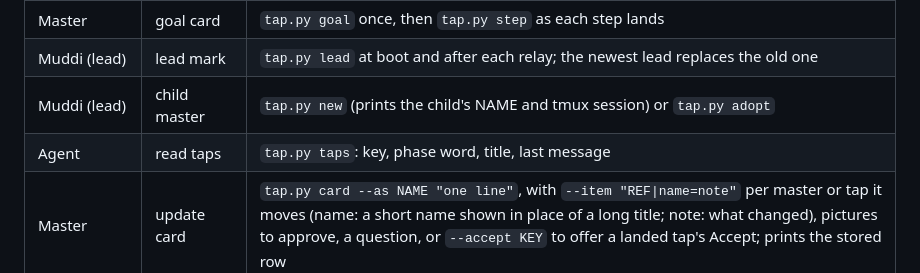
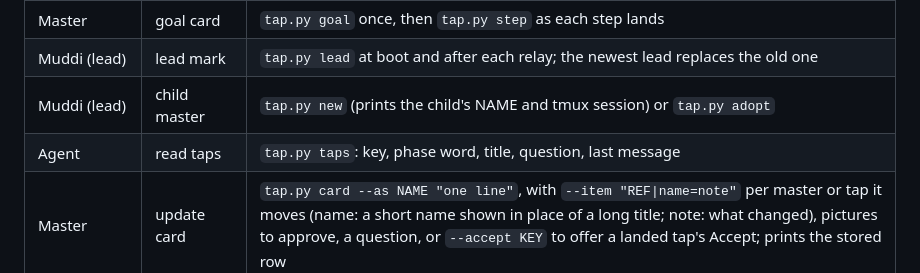
Before and after one commit to hperwin/tapspace, a Markdown page: AGENTS.md, the part around one of its changes. Drawn GitHub-style.

```diff
--- a/AGENTS.md
+++ b/AGENTS.md
@@ -94,7 +94,7 @@ You don't need an orchestrator: a solo agent can post and `wait`. But if one pro
 | Master | goal card | `tap.py goal` once, then `tap.py step` as each step lands |
 | Muddi (lead) | lead mark | `tap.py lead` at boot and after each relay; the newest lead replaces the old one |
 | Muddi (lead) | child master | `tap.py new` (prints the child's NAME and tmux session) or `tap.py adopt` |
-| Agent | read taps | `tap.py taps`: key, phase word, title, last message |
+| Agent | read taps | `tap.py taps`: key, phase word, title, question, last message |
 | Master | update card | `tap.py card --as NAME "one line"`, with `--item "REF\|name=note"` per master or tap it moves (name: a short name shown in place of a long title; note: what changed), pictures to approve, a question, or `--accept KEY` to offer a landed tap's Accept; prints the stored row |
 | Human | answer a card | Approve / Not quite on a picture, ticks and words on the question, Accept / Not quite on an `--accept` card, in any client; `tap.py listen` prints each with one `answer:` line |
 | Human | fly or accept a tap | space page, Mac app, Glint (`/api/taps/fly`, `/api/taps/accept`); never an agent |
```
Also changed, not shown: other parts of AGENTS.md (+1 -1 lines), README.md (+34 -12 lines).
